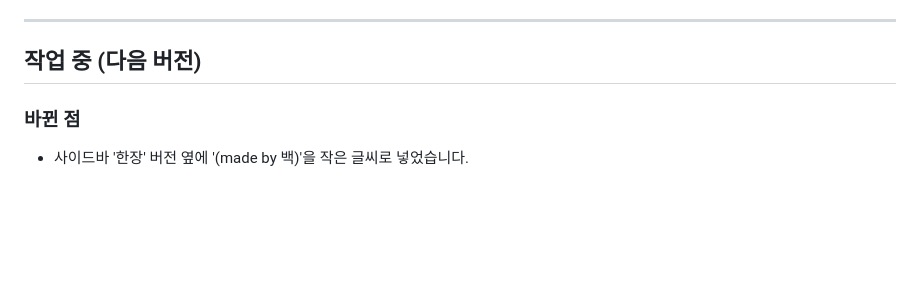
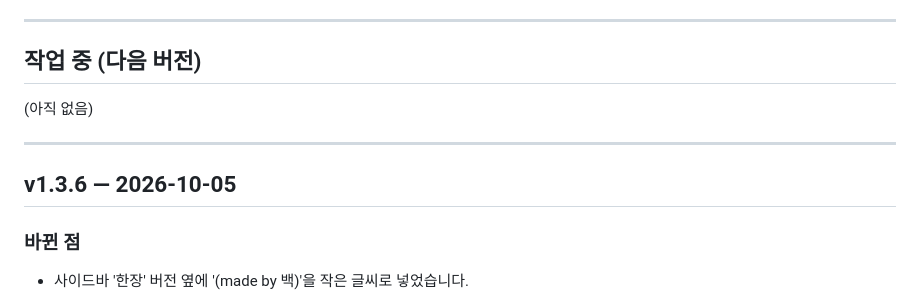
Before and after one commit to abarisikor-Code/hanjang, a Markdown page: CHANGELOG.md, the part around the change. GitHub-like rendering; blank space fills up the shorter version.

Commit message:
v1.3.6: 개발노트에 버전·날짜 붙이기
Co-Authored-By: Claude Opus 5.5 <noreply@anthropic.com>

```diff
--- a/CHANGELOG.md
+++ b/CHANGELOG.md
@@ -8,6 +8,12 @@
 ---
 
 ## 작업 중 (다음 버전)
+
+(아직 없음)
+
+---
+
+## v1.3.6 — 2026-10-05
 
 ### 바뀐 점
 - 사이드바 '한장' 버전 옆에 '(made by 백)'을 작은 글씨로 넣었습니다.
```
